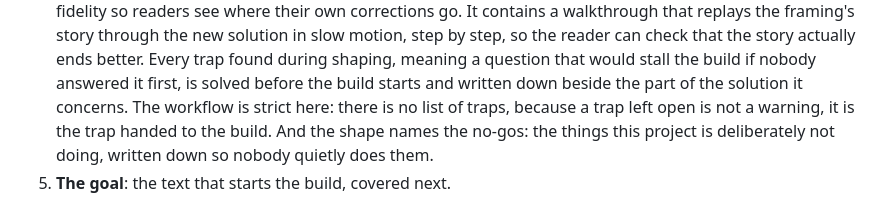
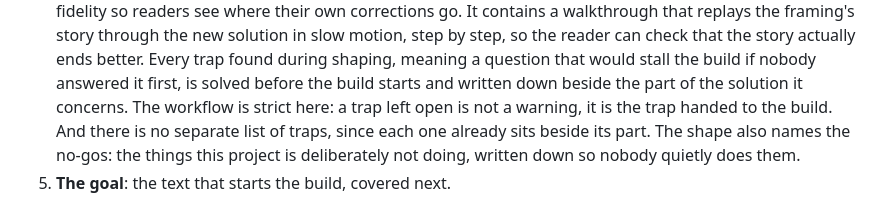
Before and after one commit to seasonedcc/seasoned-skills, a Markdown page: docs/the-way-of-working.md, the part around the change. GitHub-like rendering.

Commit message:
Give the docs' reason for keeping no list of traps

```diff
--- a/docs/the-way-of-working.md
+++ b/docs/the-way-of-working.md
@@ -254,9 +254,10 @@ The anatomy, in reading order:
    trap found during shaping, meaning a question that would stall the
    build if nobody answered it first, is solved before the build starts
    and written down beside the part of the solution it concerns. The
-   workflow is strict here: there is no list of traps, because a trap
-   left open is not a warning, it is the trap handed to the build. And
-   the shape names the no-gos: the things this project is deliberately
+   workflow is strict here: a trap left open is not a warning, it is the
+   trap handed to the build. And there is no separate list of traps,
+   since each one already sits beside its part. The shape also names the
+   no-gos: the things this project is deliberately
    not doing, written down so nobody quietly does them.
 5. **The goal**: the text that starts the build, covered next.
 
```
